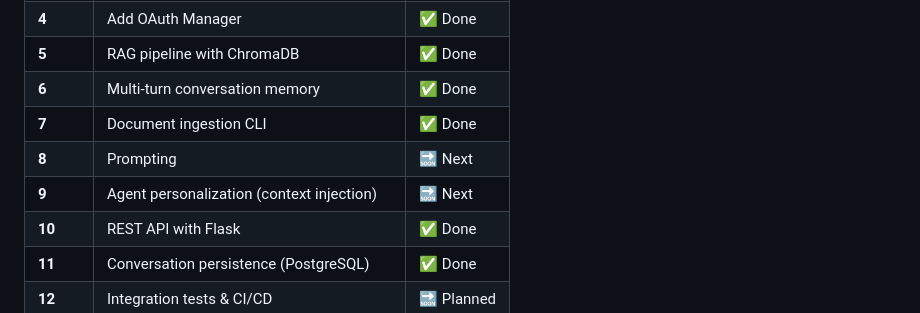
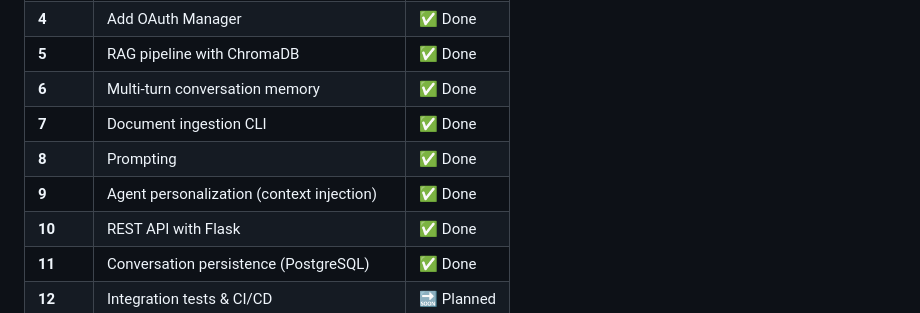
Before and after one commit to noursfar/langgraph-agent, a Markdown page: README.md, the part around the change. Rendered like a GitHub page.

```diff
--- a/README.md
+++ b/README.md
@@ -204,8 +204,8 @@ Selon le livret d'accueil patient, les protocoles d'admission incluent...
 | **5** | RAG pipeline with ChromaDB | ✅ Done |
 | **6** | Multi-turn conversation memory | ✅ Done |
 | **7** | Document ingestion CLI | ✅ Done |
-| **8** | Prompting | 🔜 Next |
-| **9** | Agent personalization (context injection) | 🔜 Next |
+| **8** | Prompting | ✅ Done |
+| **9** | Agent personalization (context injection) | ✅ Done |
 | **10** | REST API with Flask | ✅ Done |
 | **11** | Conversation persistence (PostgreSQL) | ✅ Done |
 | **12** | Integration tests & CI/CD | 🔜 Planned |
```
